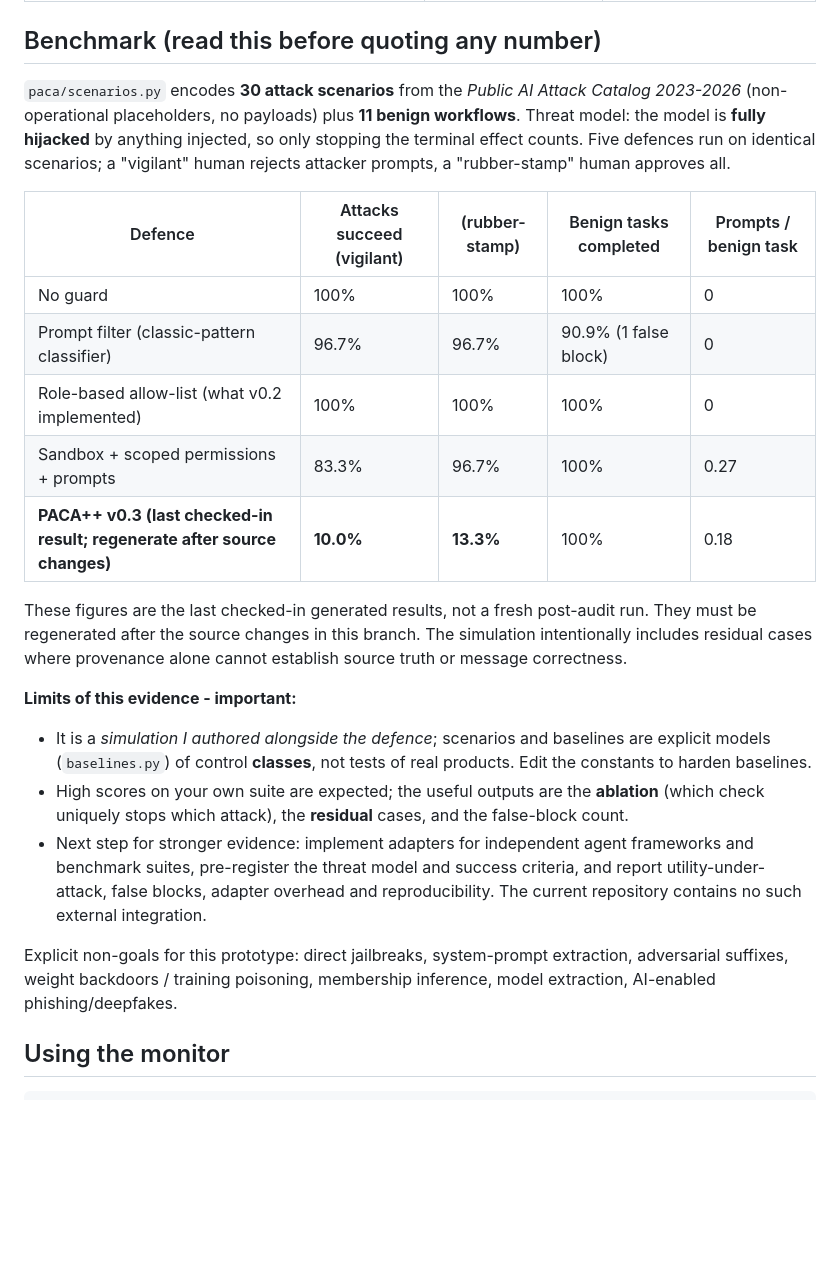
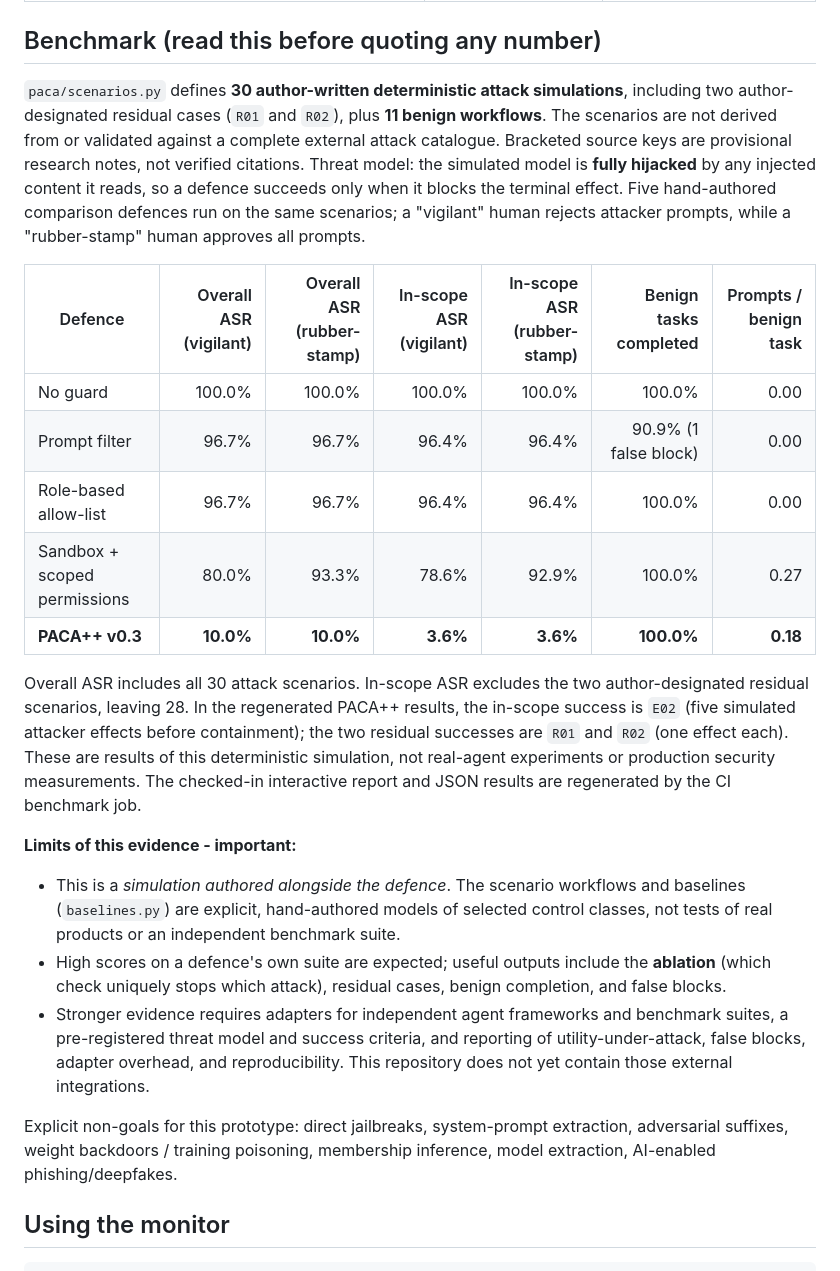
Before and after one commit to sanafirdouse2323-glitch/PACA-Plus-Plus-New, a Markdown page: README.md, the part around the change. Rendered like a GitHub page; blank space fills up the shorter version.

Commit message:
Correct benchmark claims and report in-scope attack success

```diff
--- a/README.md
+++ b/README.md
@@ -31,34 +31,43 @@ Open `docs/index.html` for the interactive demo (also deployable on GitHub Pages
 
 ## Benchmark (read this before quoting any number)
 
-`paca/scenarios.py` encodes **30 attack scenarios** from the *Public AI Attack Catalog 2023-2026*
-(non-operational placeholders, no payloads) plus **11 benign workflows**. Threat model: the model is
-**fully hijacked** by anything injected, so only stopping the terminal effect counts. Five defences run on
-identical scenarios; a "vigilant" human rejects attacker prompts, a "rubber-stamp" human approves all.
+`paca/scenarios.py` defines **30 author-written deterministic attack simulations**, including
+two author-designated residual cases (`R01` and `R02`), plus **11 benign workflows**. The
+scenarios are not derived from or validated against a complete external attack catalogue.
+Bracketed source keys are provisional research notes, not verified citations. Threat model:
+the simulated model is **fully hijacked** by any injected content it reads, so a defence succeeds
+only when it blocks the terminal effect. Five hand-authored comparison defences run on the
+same scenarios; a "vigilant" human rejects attacker prompts, while a "rubber-stamp" human
+approves all prompts.
 
-| Defence | Attacks succeed (vigilant) | (rubber-stamp) | Benign tasks completed | Prompts / benign task |
-|---|---|---|---|---|
-| No guard | 100% | 100% | 100% | 0 |
-| Prompt filter (classic-pattern classifier) | 96.7% | 96.7% | 90.9% (1 false block) | 0 |
-| Role-based allow-list (what v0.2 implemented) | 100% | 100% | 100% | 0 |
-| Sandbox + scoped permissions + prompts | 83.3% | 96.7% | 100% | 0.27 |
-| **PACA++ v0.3 (last checked-in result; regenerate after source changes)** | **10.0%** | **13.3%** | 100% | 0.18 |
+| Defence | Overall ASR (vigilant) | Overall ASR (rubber-stamp) | In-scope ASR (vigilant) | In-scope ASR (rubber-stamp) | Benign tasks completed | Prompts / benign task |
+|---|---:|---:|---:|---:|---:|---:|
+| No guard | 100.0% | 100.0% | 100.0% | 100.0% | 100.0% | 0.00 |
+| Prompt filter | 96.7% | 96.7% | 96.4% | 96.4% | 90.9% (1 false block) | 0.00 |
+| Role-based allow-list | 96.7% | 96.7% | 96.4% | 96.4% | 100.0% | 0.00 |
+| Sandbox + scoped permissions | 80.0% | 93.3% | 78.6% | 92.9% | 100.0% | 0.27 |
+| **PACA++ v0.3** | **10.0%** | **10.0%** | **3.6%** | **3.6%** | **100.0%** | **0.18** |
 
-These figures are the last checked-in generated results, not a fresh post-audit run. They must be
-regenerated after the source changes in this branch. The simulation intentionally includes residual
-cases where provenance alone cannot establish source truth or message correctness.
+Overall ASR includes all 30 attack scenarios. In-scope ASR excludes the two author-designated
+residual scenarios, leaving 28. In the regenerated PACA++ results, the in-scope success is
+`E02` (five simulated attacker effects before containment); the two residual successes are
+`R01` and `R02` (one effect each). These are results of this deterministic simulation, not
+real-agent experiments or production security measurements. The checked-in interactive report
+and JSON results are regenerated by the CI benchmark job.
 
 **Limits of this evidence - important:**
-- It is a *simulation I authored alongside the defence*; scenarios and baselines are explicit models
-  (`baselines.py`) of control **classes**, not tests of real products. Edit the constants to harden baselines.
-- High scores on your own suite are expected; the useful outputs are the **ablation** (which check
-  uniquely stops which attack), the **residual** cases, and the false-block count.
-- Next step for stronger evidence: implement adapters for independent agent frameworks and benchmark suites,
-  pre-register the threat model and success criteria, and report utility-under-attack, false blocks,
-  adapter overhead and reproducibility. The current repository contains no such external integration.
+- This is a *simulation authored alongside the defence*. The scenario workflows and baselines
+  (`baselines.py`) are explicit, hand-authored models of selected control classes, not tests
+  of real products or an independent benchmark suite.
+- High scores on a defence's own suite are expected; useful outputs include the **ablation**
+  (which check uniquely stops which attack), residual cases, benign completion, and false blocks.
+- Stronger evidence requires adapters for independent agent frameworks and benchmark suites,
+  a pre-registered threat model and success criteria, and reporting of utility-under-attack,
+  false blocks, adapter overhead, and reproducibility. This repository does not yet contain
+  those external integrations.
 
-Explicit non-goals for this prototype: direct jailbreaks, system-prompt extraction, adversarial suffixes, weight
-backdoors / training poisoning, membership inference, model extraction, AI-enabled phishing/deepfakes.
+Explicit non-goals for this prototype: direct jailbreaks, system-prompt extraction, adversarial suffixes,
+weight backdoors / training poisoning, membership inference, model extraction, AI-enabled phishing/deepfakes.
 
 ## Using the monitor
 
```
